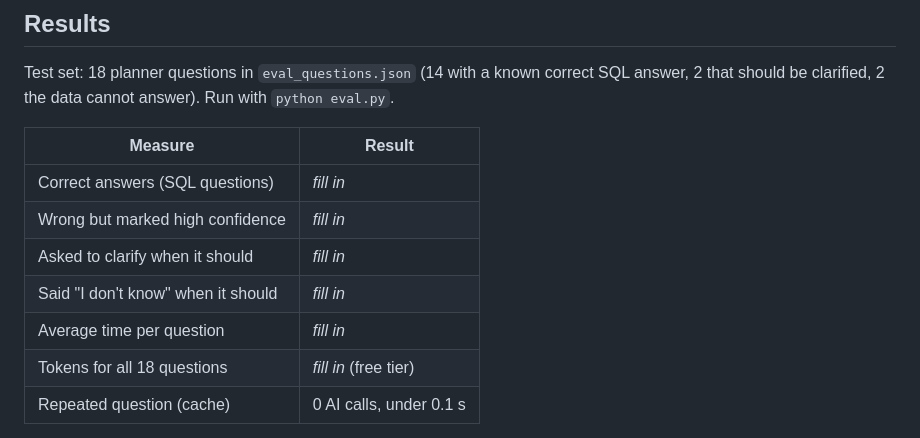
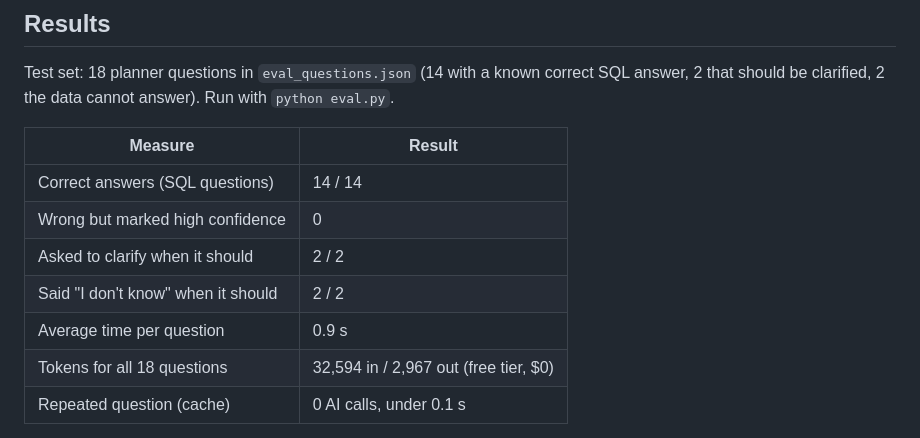
Before and after one commit to DishaDevalia123/service-parts-planner-assistant, a Markdown page: README.md, the part around one of its changes. GitHub-like rendering.

```diff
--- a/README.md
+++ b/README.md
@@ -47,12 +59,12 @@ Test set: 18 planner questions in `eval_questions.json` (14 with a known correct
 
 | Measure | Result |
 |---|---|
-| Correct answers (SQL questions) | _fill in_ |
-| Wrong but marked high confidence | _fill in_ |
-| Asked to clarify when it should | _fill in_ |
-| Said "I don't know" when it should | _fill in_ |
-| Average time per question | _fill in_ |
-| Tokens for all 18 questions | _fill in_ (free tier) |
+| Correct answers (SQL questions) | 14 / 14 |
+| Wrong but marked high confidence | 0 |
+| Asked to clarify when it should | 2 / 2 |
+| Said "I don't know" when it should | 2 / 2 |
+| Average time per question | 0.9 s |
+| Tokens for all 18 questions | 32,594 in / 2,967 out (free tier, $0) |
 | Repeated question (cache) | 0 AI calls, under 0.1 s |
 
 Known ambiguous terms (like "stock" and "late") are checked by a rule list in code before any AI call, so those questions are instant and free. The test set is small (18 questions on one dataset). It shows the method works. A real rollout would test on questions planners actually ask.
```
Also changed, not shown: other parts of README.md (+13 -1 lines), screenshot3.png (added).
